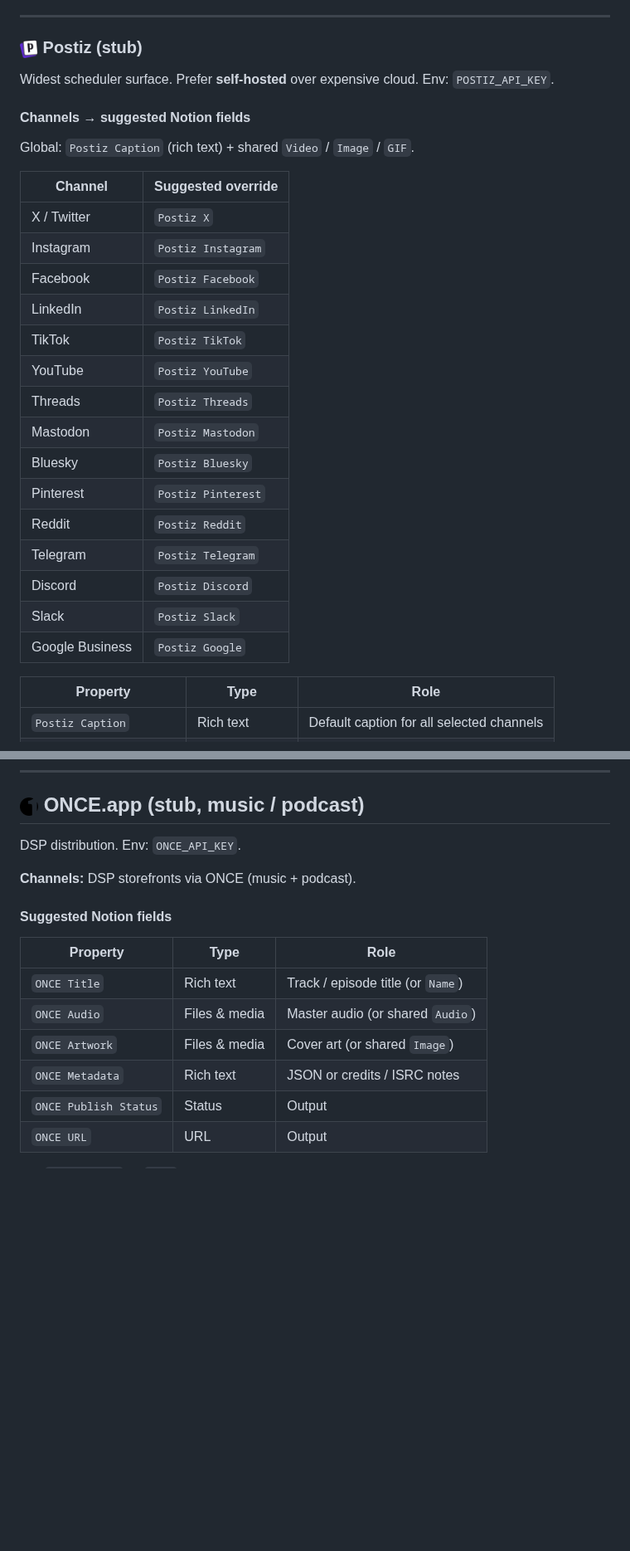
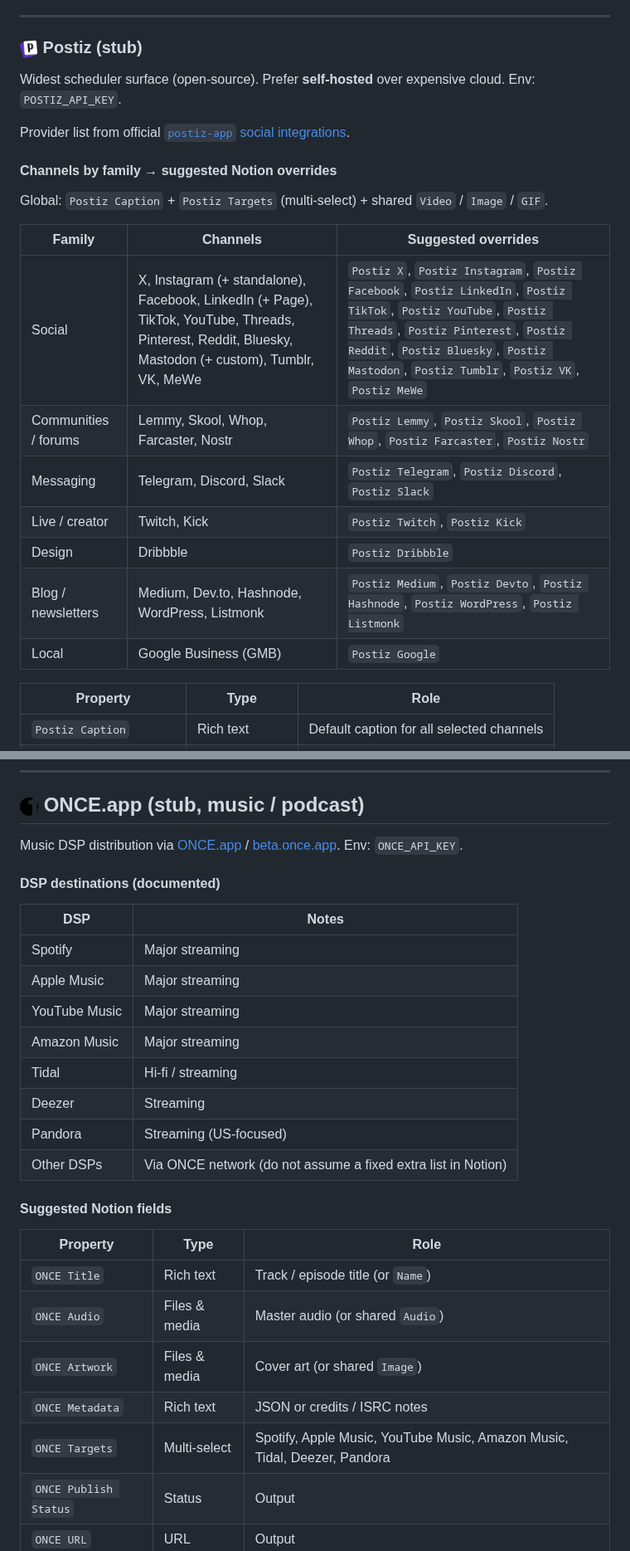
Before and after one commit to crafter-station/notion-publisher, a Markdown page: README.md, 2 parts joined by grey strips. Shown at 83% size. Rendered like a GitHub page; blank space fills up the shorter version.

```diff
--- a/README.md
+++ b/README.md
@@ -296,29 +303,23 @@ Media: usually text-only; optional shared `Image` when the channel supports it.
 
 ### <img src="docs/assets/logos/postiz.png" width="22" alt=""> Postiz (stub)
 
-Widest scheduler surface. Prefer **self-hosted** over expensive cloud. Env: `POSTIZ_API_KEY`.
+Widest scheduler surface (open-source). Prefer **self-hosted** over expensive cloud. Env: `POSTIZ_API_KEY`.
 
-#### Channels → suggested Notion fields
+Provider list from official [`postiz-app` social integrations](https://github.com/gitroomhq/postiz-app/tree/main/libraries/nestjs-libraries/src/integrations/social).
 
-Global: `Postiz Caption` (rich text) + shared `Video` / `Image` / `GIF`.
+#### Channels by family → suggested Notion overrides
 
-| Channel | Suggested override |
-|---|---|
-| X / Twitter | `Postiz X` |
-| Instagram | `Postiz Instagram` |
-| Facebook | `Postiz Facebook` |
-| LinkedIn | `Postiz LinkedIn` |
-| TikTok | `Postiz TikTok` |
-| YouTube | `Postiz YouTube` |
-| Threads | `Postiz Threads` |
-| Mastodon | `Postiz Mastodon` |
-| Bluesky | `Postiz Bluesky` |
-| Pinterest | `Postiz Pinterest` |
-| Reddit | `Postiz Reddit` |
-| Telegram | `Postiz Telegram` |
-| Discord | `Postiz Discord` |
-| Slack | `Postiz Slack` |
-| Google Business | `Postiz Google` |
+Global: `Postiz Caption` + `Postiz Targets` (multi-select) + shared `Video` / `Image` / `GIF`.
+
+| Family | Channels | Suggested overrides |
+|---|---|---|
+| Social | X, Instagram (+ standalone), Facebook, LinkedIn (+ Page), TikTok, YouTube, Threads, Pinterest, Reddit, Bluesky, Mastodon (+ custom), Tumblr, VK, MeWe | `Postiz X`, `Postiz Instagram`, `Postiz Facebook`, `Postiz LinkedIn`, `Postiz TikTok`, `Postiz YouTube`, `Postiz Threads`, `Postiz Pinterest`, `Postiz Reddit`, `Postiz Bluesky`, `Postiz Mastodon`, `Postiz Tumblr`, `Postiz VK`, `Postiz MeWe` |
+| Communities / forums | Lemmy, Skool, Whop, Farcaster, Nostr | `Postiz Lemmy`, `Postiz Skool`, `Postiz Whop`, `Postiz Farcaster`, `Postiz Nostr` |
+| Messaging | Telegram, Discord, Slack | `Postiz Telegram`, `Postiz Discord`, `Postiz Slack` |
+| Live / creator | Twitch, Kick | `Postiz Twitch`, `Postiz Kick` |
+| Design | Dribbble | `Postiz Dribbble` |
+| Blog / newsletters | Medium, Dev.to, Hashnode, WordPress, Listmonk | `Postiz Medium`, `Postiz Devto`, `Postiz Hashnode`, `Postiz WordPress`, `Postiz Listmonk` |
+| Local | Google Business (GMB) | `Postiz Google` |
 
 | Property | Type | Role |
 |---|---|---|
@@ -333,9 +334,20 @@ Tag `Source Tags` → `Postiz`. Full matrix also in [CAPABILITIES.md](./CAPABILI
 
 ## <img src="docs/assets/logos/once.png" width="22" alt=""> ONCE.app (stub, music / podcast)
 
-DSP distribution. Env: `ONCE_API_KEY`.
+Music DSP distribution via [ONCE.app](https://once.app/) / [beta.once.app](https://beta.once.app/). Env: `ONCE_API_KEY`.
 
-**Channels:** DSP storefronts via ONCE (music + podcast).
+#### DSP destinations (documented)
+
+| DSP | Notes |
+|---|---|
+| Spotify | Major streaming |
+| Apple Music | Major streaming |
+| YouTube Music | Major streaming |
+| Amazon Music | Major streaming |
+| Tidal | Hi-fi / streaming |
+| Deezer | Streaming |
+| Pandora | Streaming (US-focused) |
+| Other DSPs | Via ONCE network (do not assume a fixed extra list in Notion) |
 
 #### Suggested Notion fields
 
@@ -345,6 +357,7 @@ DSP distribution. Env: `ONCE_API_KEY`.
 | `ONCE Audio` | Files & media | Master audio (or shared `Audio`) |
 | `ONCE Artwork` | Files & media | Cover art (or shared `Image`) |
 | `ONCE Metadata` | Rich text | JSON or credits / ISRC notes |
+| `ONCE Targets` | Multi-select | Spotify, Apple Music, YouTube Music, Amazon Music, Tidal, Deezer, Pandora |
 | `ONCE Publish Status` | Status | Output |
 | `ONCE URL` | URL | Output |
 
```
Also changed, not shown: other parts of README.md (+18 -11 lines), CAPABILITIES.md (+19 -19 lines), docs/assets/publisher-capability-flow.png, 1 other file.
